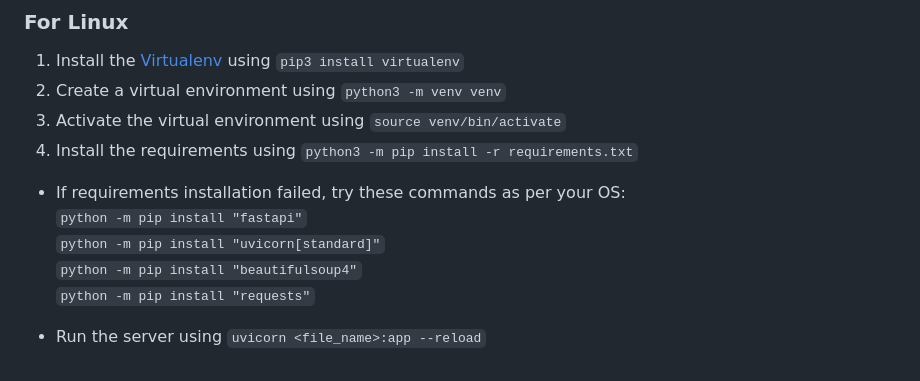
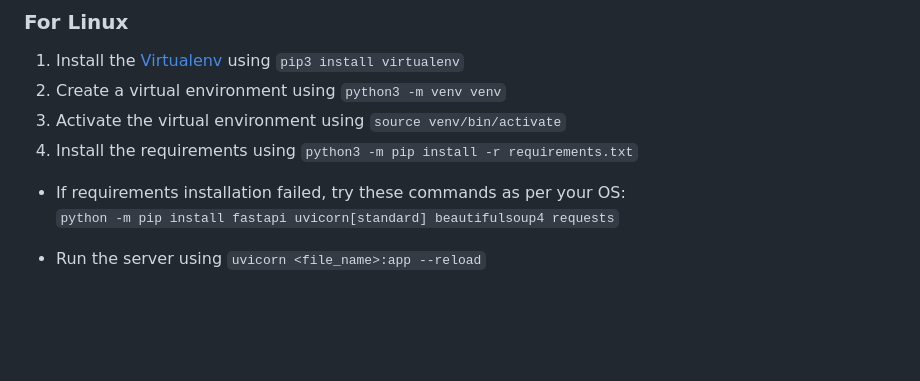
Before and after one commit to 4akhilkumar/LinkPreview, a Markdown page: README.md, the part around the change. Drawn GitHub-style; blank space fills up the shorter version.

```diff
--- a/README.md
+++ b/README.md
@@ -99,9 +99,6 @@ except Exception as e:
 4. Install the requirements using `python3 -m pip install -r requirements.txt`
 
 - If requirements installation failed, try these commands as per your OS:
-`python -m pip install "fastapi"`
-`python -m pip install "uvicorn[standard]"`
-`python -m pip install "beautifulsoup4"`
-`python -m pip install "requests"`
+`python -m pip install fastapi uvicorn[standard] beautifulsoup4 requests`
 
 - Run the server using `uvicorn <file_name>:app --reload`
```
